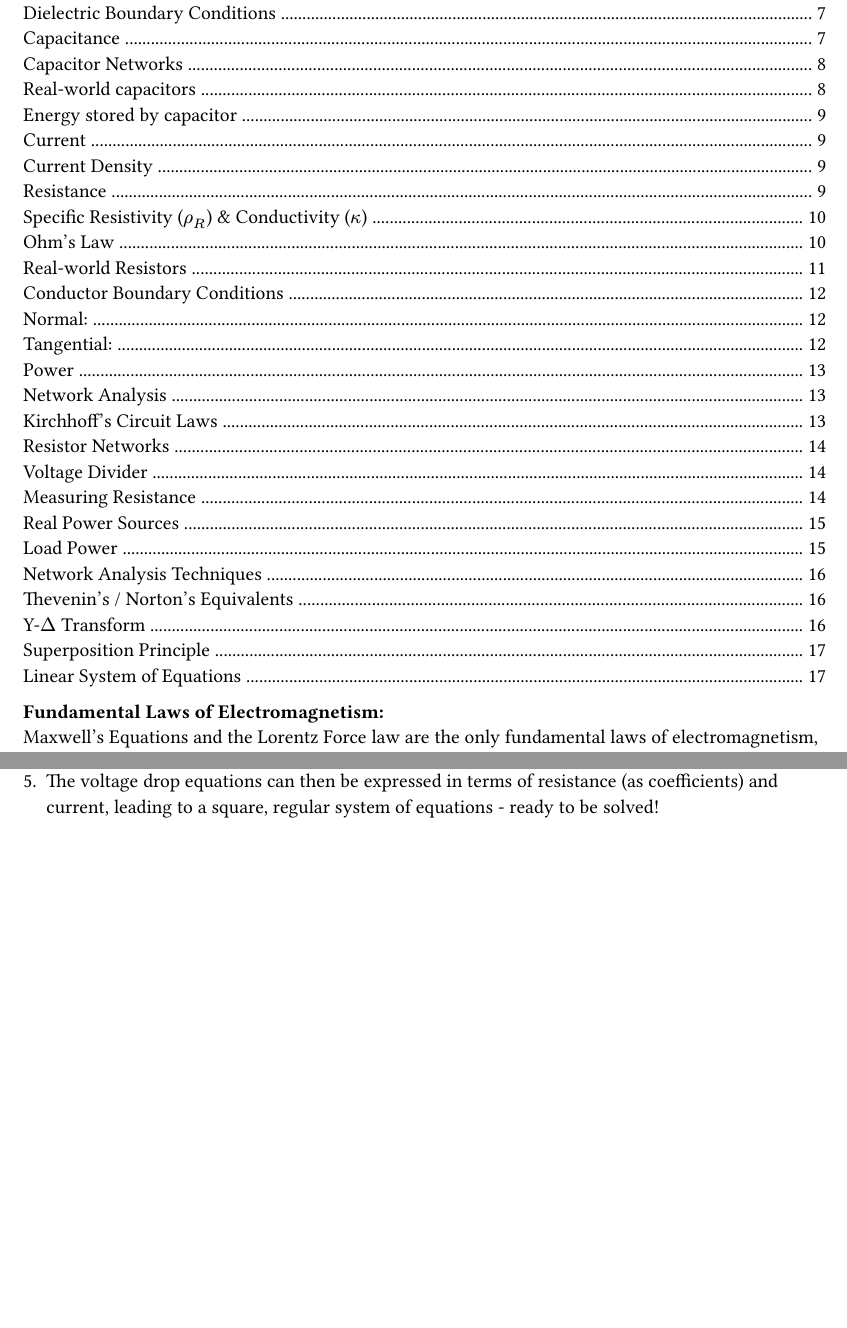
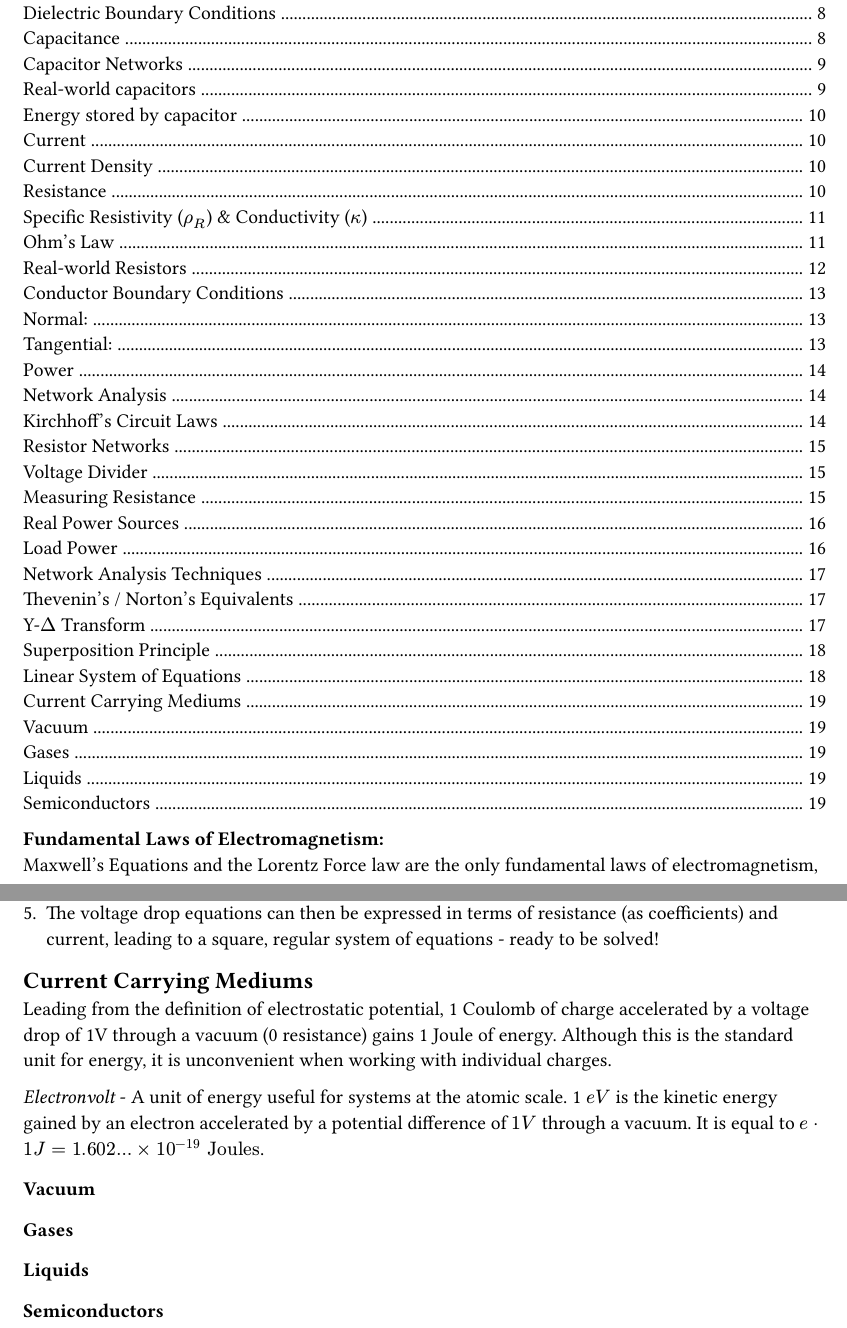
Before and after one commit to kalekdev/uni, a Typst document (semester-1/nus-1/notes.typ): two parts of pages 1 and 18 of 18 before the commit and two parts of pages 1 and 19 of 19 after it, joined at a grey line, cut so that both start at the same text, the shorter picture padded with empty space. The pictures show the PDF file semester-1/nus-1/notes.pdf that the author committed with the source.

Commit message:
Started current carrying mediums

```diff
--- a/semester-1/nus-1/notes.typ
+++ b/semester-1/nus-1/notes.typ
@@ -627,3 +627,16 @@ A circuit with $z$ branches needs at least $z$ linearly independent equations to
 + For a circuit containing $k$ nodes, $k-1$ linearly independent equations can be found where the current is equal to 0 (Kirchhoff's current law).
 + The remaining $z - k - 1$ equations can be found using the voltage drops around a loop (equal to 0). Linearly independent equations can be ensured by "excluding" a particular branch after an equation for it has been included, forcing a new branch to be included to assemble the next equation.
 + The voltage drop equations can then be expressed in terms of resistance (as coefficients) and current, leading to a square, regular system of equations - ready to be solved!
+
+== Current Carrying Mediums
+Leading from the definition of electrostatic potential, 1 Coulomb of charge accelerated by a voltage drop of 1V through a vacuum (0 resistance) gains 1 Joule of energy. Although this is the standard unit for energy, it is unconvenient when working with individual particles.
+
+_Electronvolt_ - A unit of energy useful for systems at the atomic scale. 1 $e V$ is the kinetic energy gained by an electron accelerated by a potential difference of $1V$ through a vacuum. It is equal to $e dot 1J = 1.602... times 10^(-19) "Joules"$.
+
+=== Vacuum
+
+=== Gases
+
+=== Liquids
+
+=== Semiconductors
```
Also changed, not shown: semester-1/nus-1/notes.pdf.
